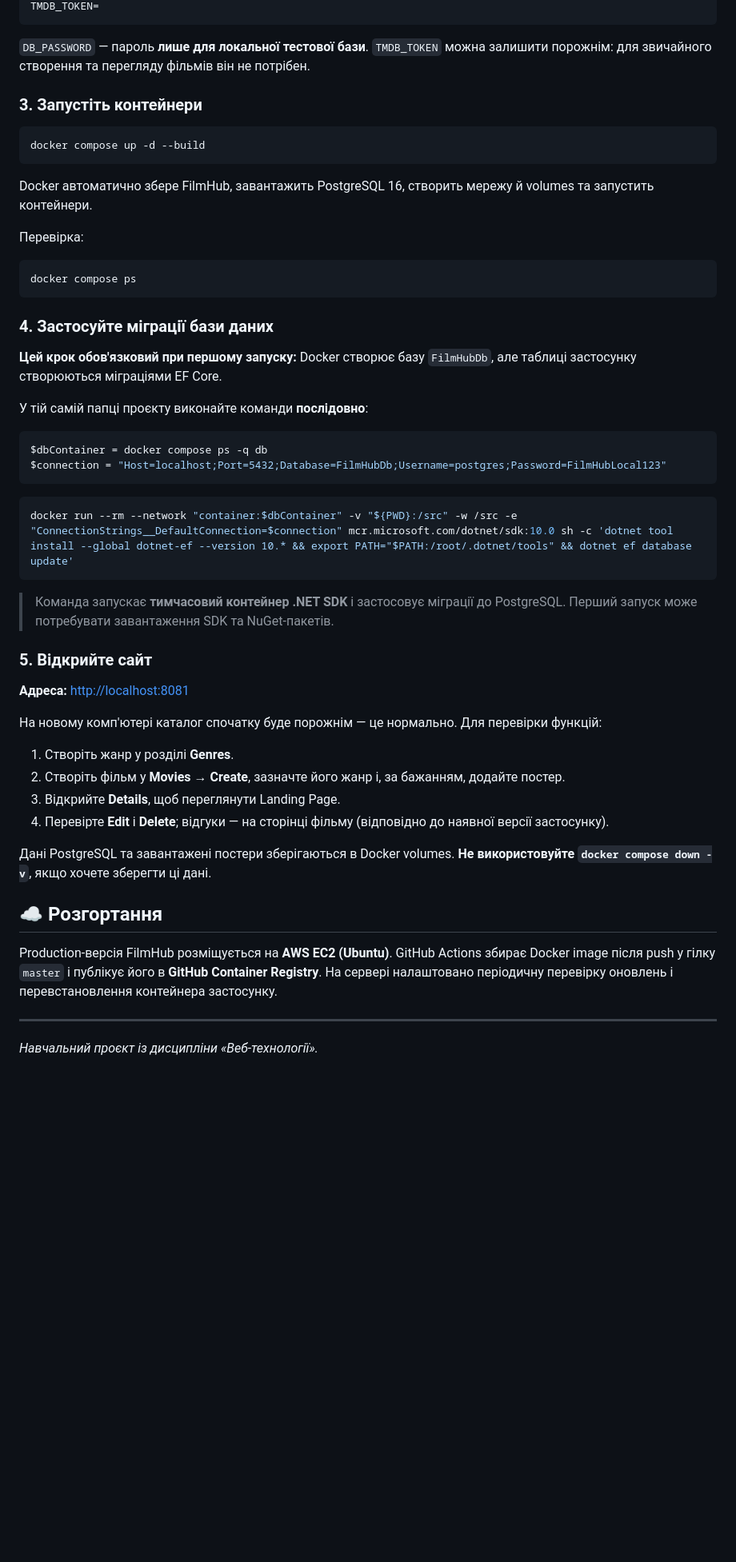
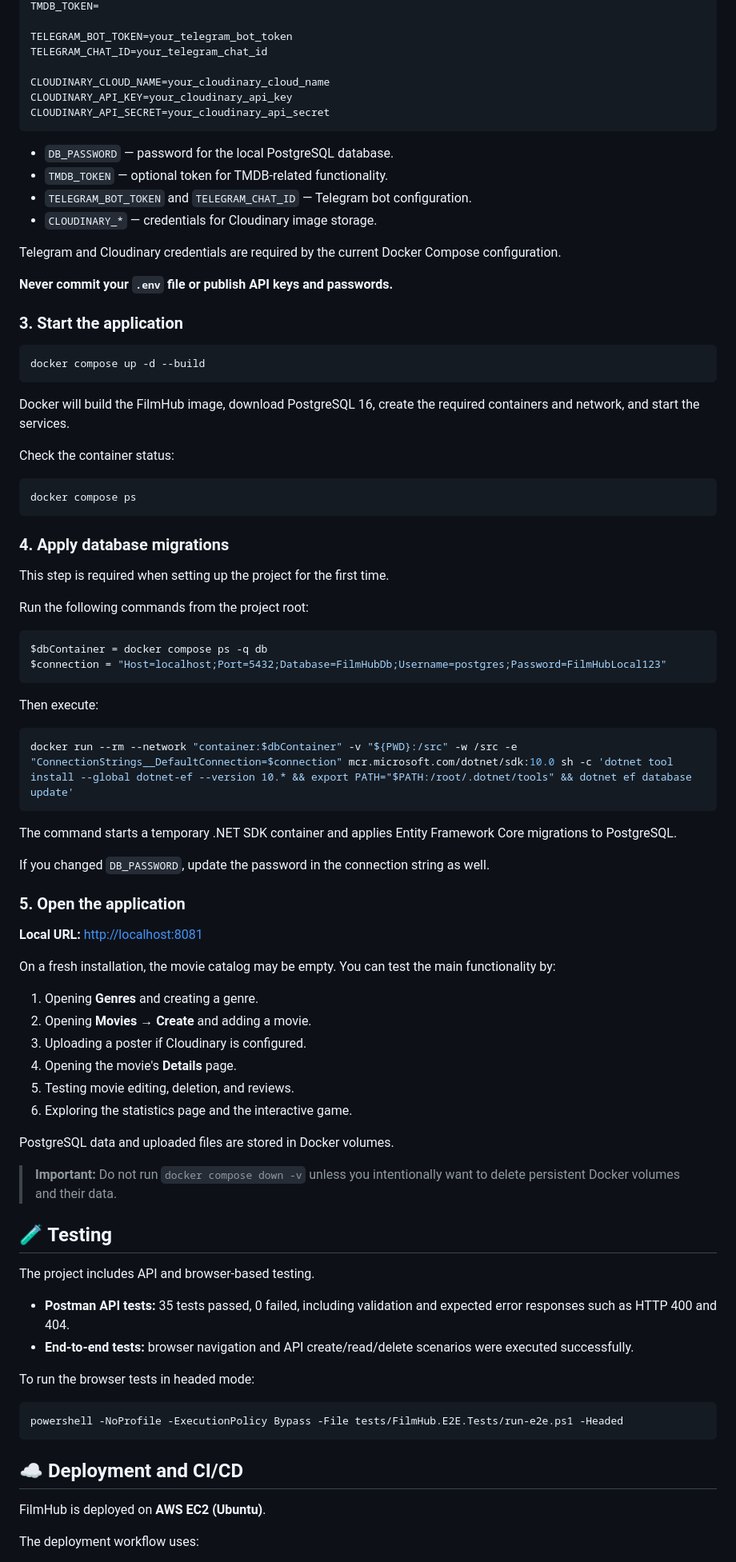
Before and after one commit to bmaletskiy/FilmHub, a Markdown page: README.md, the part around one of its changes. Shown at 80% size. GitHub-like rendering; blank space fills up the shorter version.

Commit message:
Update README.md with English translation and details

````diff
--- a/README.md
+++ b/README.md
@@ -39,57 +70,90 @@ DB_PASSWORD=FilmHubLocal123
 TMDB_TOKEN=
+
+TELEGRAM_BOT_TOKEN=your_telegram_bot_token
+TELEGRAM_CHAT_ID=your_telegram_chat_id
+
+CLOUDINARY_CLOUD_NAME=your_cloudinary_cloud_name
+CLOUDINARY_API_KEY=your_cloudinary_api_key
+CLOUDINARY_API_SECRET=your_cloudinary_api_secret
 ```
 
-`DB_PASSWORD` — пароль **лише для локальної тестової бази**. `TMDB_TOKEN` можна залишити порожнім: для звичайного створення та перегляду фільмів він не потрібен.
+- `DB_PASSWORD` — password for the local PostgreSQL database.
+- `TMDB_TOKEN` — optional token for TMDB-related functionality.
+- `TELEGRAM_BOT_TOKEN` and `TELEGRAM_CHAT_ID` — Telegram bot configuration.
+- `CLOUDINARY_*` — credentials for Cloudinary image storage.
 
-### 3. Запустіть контейнери
+Telegram and Cloudinary credentials are required by the current Docker Compose configuration.
+
+**Never commit your `.env` file or publish API keys and passwords.**
+
+### 3. Start the application
 
 ```powershell
 docker compose up -d --build
 ```
 
-Docker автоматично збере FilmHub, завантажить PostgreSQL 16, створить мережу й volumes та запустить контейнери.
+Docker will build the FilmHub image, download PostgreSQL 16, create the required containers and network, and start the services.
 
-Перевірка:
+Check the container status:
 
 ```powershell
 docker compose ps
 ```
 
-### 4. Застосуйте міграції бази даних
+### 4. Apply database migrations
 
-**Цей крок обов'язковий при першому запуску:** Docker створює базу `FilmHubDb`, але таблиці застосунку створюються міграціями EF Core.
+This step is required when setting up the project for the first time.
 
-У тій самій папці проєкту виконайте команди **послідовно**:
+Run the following commands from the project root:
 
 ```powershell
 $dbContainer = docker compose ps -q db
 $connection = "Host=localhost;Port=5432;Database=FilmHubDb;Username=postgres;Password=FilmHubLocal123"
 ```
 
+Then execute:
+
 ```powershell
 docker run --rm --network "container:$dbContainer" -v "${PWD}:/src" -w /src -e "ConnectionStrings__DefaultConnection=$connection" mcr.microsoft.com/dotnet/sdk:10.0 sh -c 'dotnet tool install --global dotnet-ef --version 10.* && export PATH="$PATH:/root/.dotnet/tools" && dotnet ef database update'
 ```
 
-> Команда запускає **тимчасовий контейнер .NET SDK** і застосовує міграції до PostgreSQL. Перший запуск може потребувати завантаження SDK та NuGet-пакетів.
+The command starts a temporary .NET SDK container and applies Entity Framework Core migrations to PostgreSQL.
 
-### 5. Відкрийте сайт
+If you changed `DB_PASSWORD`, update the password in the connection string as well.
 
-**Адреса:** [http://localhost:8081](http://localhost:8081)
+### 5. Open the application
 
-На новому комп'ютері каталог спочатку буде порожнім — це нормально. Для перевірки функцій:
+**Local URL:** [http://localhost:8081](http://localhost:8081)
 
-1. Створіть жанр у розділі **Genres**.
-2. Створіть фільм у **Movies → Create**, зазначте його жанр і, за бажанням, додайте постер.
-3. Відкрийте **Details**, щоб переглянути Landing Page.
-4. Перевірте **Edit** і **Delete**; відгуки — на сторінці фільму (відповідно до наявної версії застосунку).
+On a fresh installation, the movie catalog may be empty. You can test the main functionality by:
 
+1. Opening **Genres** and creating a genre.
+2. Opening **Movies → Create** and adding a movie.
+3. Uploading a poster if Cloudinary is configured.
+4. Opening the movie's **Details** page.
+5. Testing movie editing, deletion, and reviews.
+6. Exploring the statistics page and the interactive game.
 
-Дані PostgreSQL та завантажені постери зберігаються в Docker volumes. **Не використовуйте `docker compose down -v`**, якщо хочете зберегти ці дані.
+PostgreSQL data and uploaded files are stored in Docker volumes.
 
-## ☁️ Розгортання
+> **Important:** Do not run `docker compose down -v` unless you intentionally want to delete persistent Docker volumes and their data.
 
-Production-версія FilmHub розміщується на **AWS EC2 (Ubuntu)**. GitHub Actions збирає Docker image після push у гілку `master` і публікує його в **GitHub Container Registry**. На сервері налаштовано періодичну перевірку оновлень і перевстановлення контейнера застосунку.
+## 🧪 Testing
 
----
+The project includes API and browser-based testing.
 
-*Навчальний проєкт із дисципліни «Веб-технології».*
+- **Postman API tests:** 35 tests passed, 0 failed, including validation and expected error responses such as HTTP 400 and 404.
+- **End-to-end tests:** browser navigation and API create/read/delete scenarios were executed successfully.
+
+To run the browser tests in headed mode:
+
+```powershell
+powershell -NoProfile -ExecutionPolicy Bypass -File tests/FilmHub.E2E.Tests/run-e2e.ps1 -Headed
+```
+
+## ☁️ Deployment and CI/CD
+
+FilmHub is deployed on **AWS EC2 (Ubuntu)**.
+
+The deployment workflow uses:
+
````
Also changed, not shown: other parts of README.md (+62 -19 lines).
